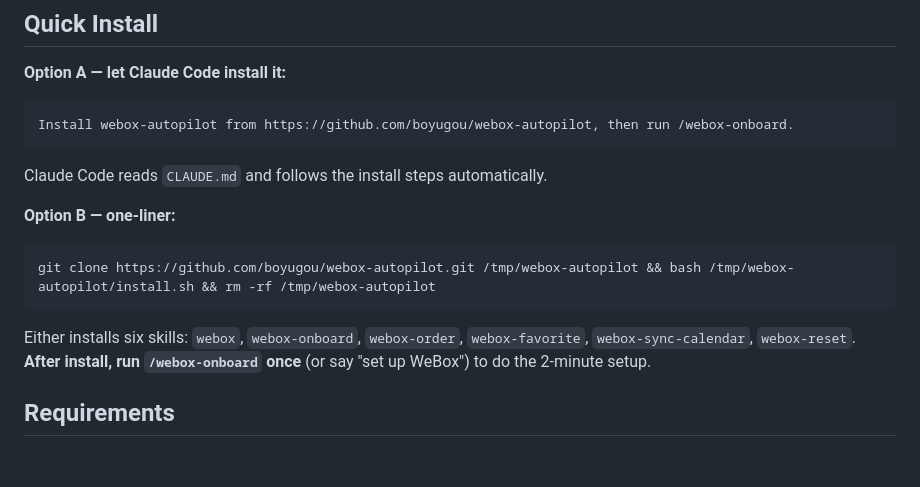
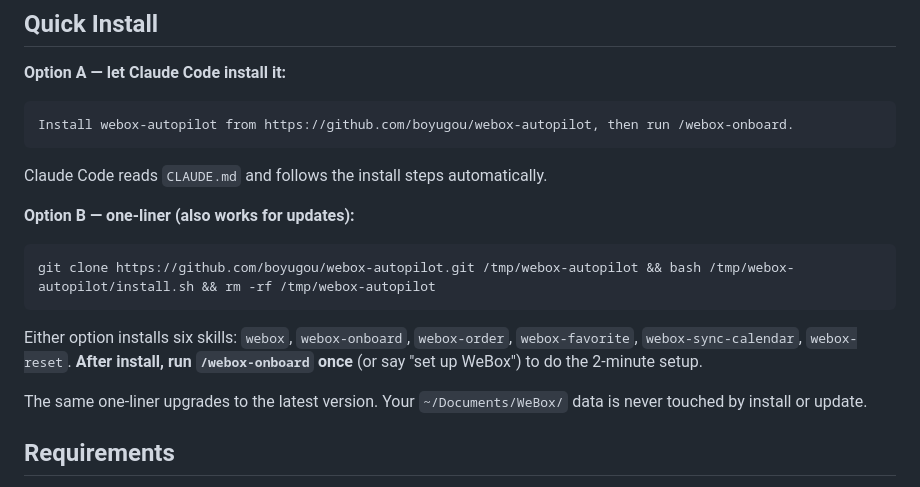
Before and after one commit to boyugou/webox-autopilot, a Markdown page: README.md, the part around the change. GitHub-like rendering; blank space fills up the shorter version.

Commit message:
README: surface 'also works for updates' on the Option B install line
Same one-liner installs + upgrades. Note added at the top instead of
forcing the reader to scroll to the end to find the update section.

````diff
--- a/README.md
+++ b/README.md
@@ -28,13 +28,15 @@ Install webox-autopilot from https://github.com/boyugou/webox-autopilot, then ru
 
 Claude Code reads `CLAUDE.md` and follows the install steps automatically.
 
-**Option B — one-liner:**
+**Option B — one-liner (also works for updates):**
 
 ```bash
 git clone https://github.com/boyugou/webox-autopilot.git /tmp/webox-autopilot && bash /tmp/webox-autopilot/install.sh && rm -rf /tmp/webox-autopilot
 ```
 
-Either installs six skills: `webox`, `webox-onboard`, `webox-order`, `webox-favorite`, `webox-sync-calendar`, `webox-reset`. **After install, run `/webox-onboard` once** (or say "set up WeBox") to do the 2-minute setup.
+Either option installs six skills: `webox`, `webox-onboard`, `webox-order`, `webox-favorite`, `webox-sync-calendar`, `webox-reset`. **After install, run `/webox-onboard` once** (or say "set up WeBox") to do the 2-minute setup.
+
+The same one-liner upgrades to the latest version. Your `~/Documents/WeBox/` data is never touched by install or update.
 
 ## Requirements
 
````
